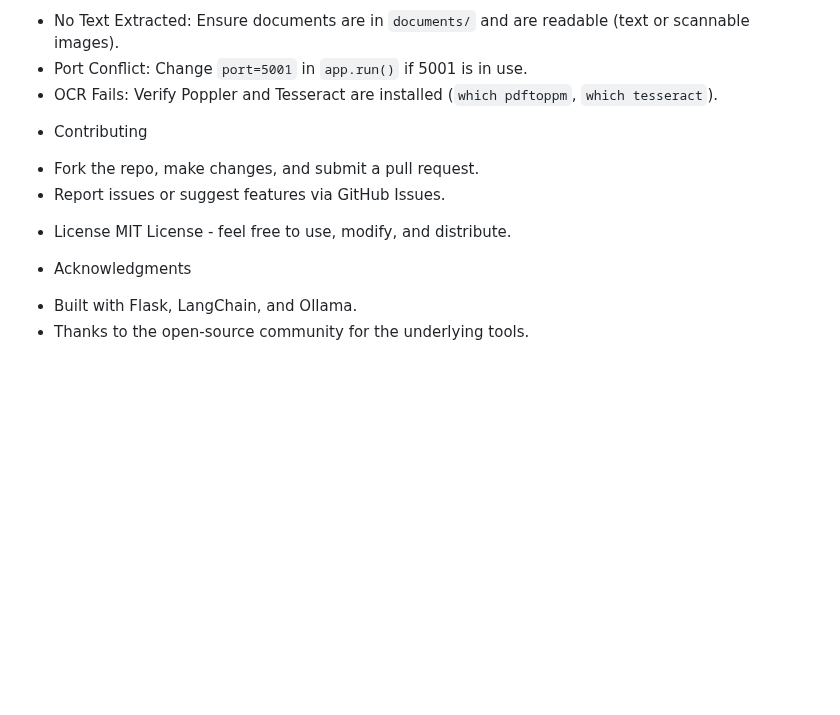
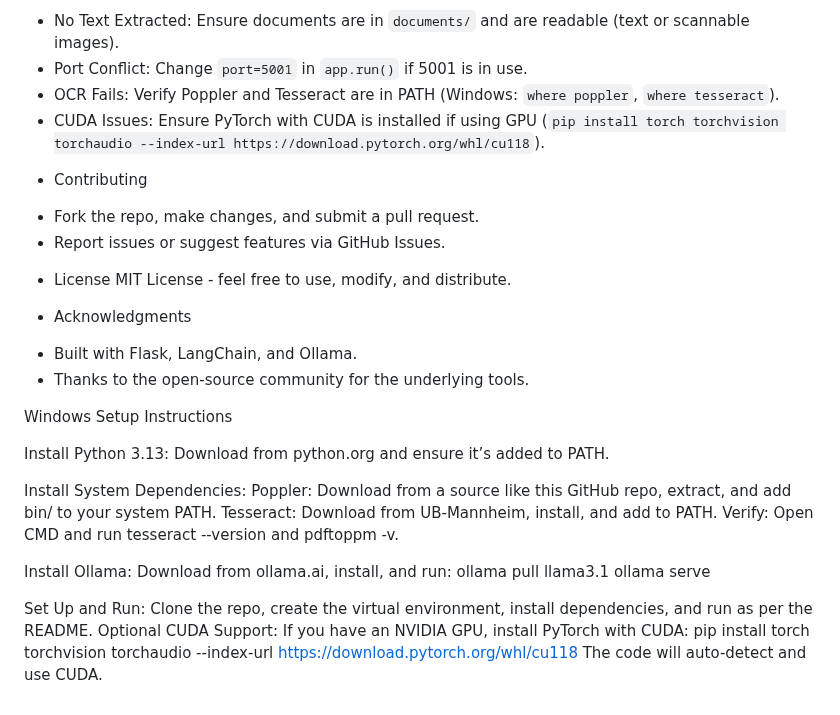
Before and after one commit to KareemTalaat/WKB, a Markdown page: README.md, the part around one of its changes. Rendered like a GitHub page; blank space fills up the shorter version.

```diff
--- a/README.md
+++ b/README.md
@@ -82,7 +99,8 @@ To further enhance:
 - Troubleshooting
 * No Text Extracted: Ensure documents are in `documents/` and are readable (text or scannable images).
 * Port Conflict: Change `port=5001` in `app.run()` if 5001 is in use.
-* OCR Fails: Verify Poppler and Tesseract are installed (`which pdftoppm`, `which tesseract`).
+* OCR Fails: Verify Poppler and Tesseract are in PATH (Windows: `where poppler`, `where tesseract`).
+* CUDA Issues: Ensure PyTorch with CUDA is installed if using GPU (`pip install torch torchvision torchaudio --index-url https://download.pytorch.org/whl/cu118`).
 
 - Contributing
 * Fork the repo, make changes, and submit a pull request.
@@ -94,3 +112,28 @@ MIT License - feel free to use, modify, and distribute.
 - Acknowledgments
 * Built with Flask, LangChain, and Ollama.
 * Thanks to the open-source community for the underlying tools.
+
+
+
+
+Windows Setup Instructions
+
+Install Python 3.13:
+    Download from python.org and ensure it’s added to PATH.
+
+Install System Dependencies:
+    Poppler: Download from a source like this GitHub repo, extract, and add bin/ to your system PATH.
+    Tesseract: Download from UB-Mannheim, install, and add to PATH.
+    Verify: Open CMD and run tesseract --version and pdftoppm -v.
+
+Install Ollama:
+Download from ollama.ai, install, and run:
+    ollama pull llama3.1
+    ollama serve
+
+Set Up and Run:
+    Clone the repo, create the virtual environment, install dependencies, and run as per the README.
+Optional CUDA Support:
+    If you have an NVIDIA GPU, install PyTorch with CUDA:
+    pip install torch torchvision torchaudio --index-url https://download.pytorch.org/whl/cu118
+The code will auto-detect and use CUDA.
```
Also changed, not shown: other parts of README.md (+33 -16 lines).
